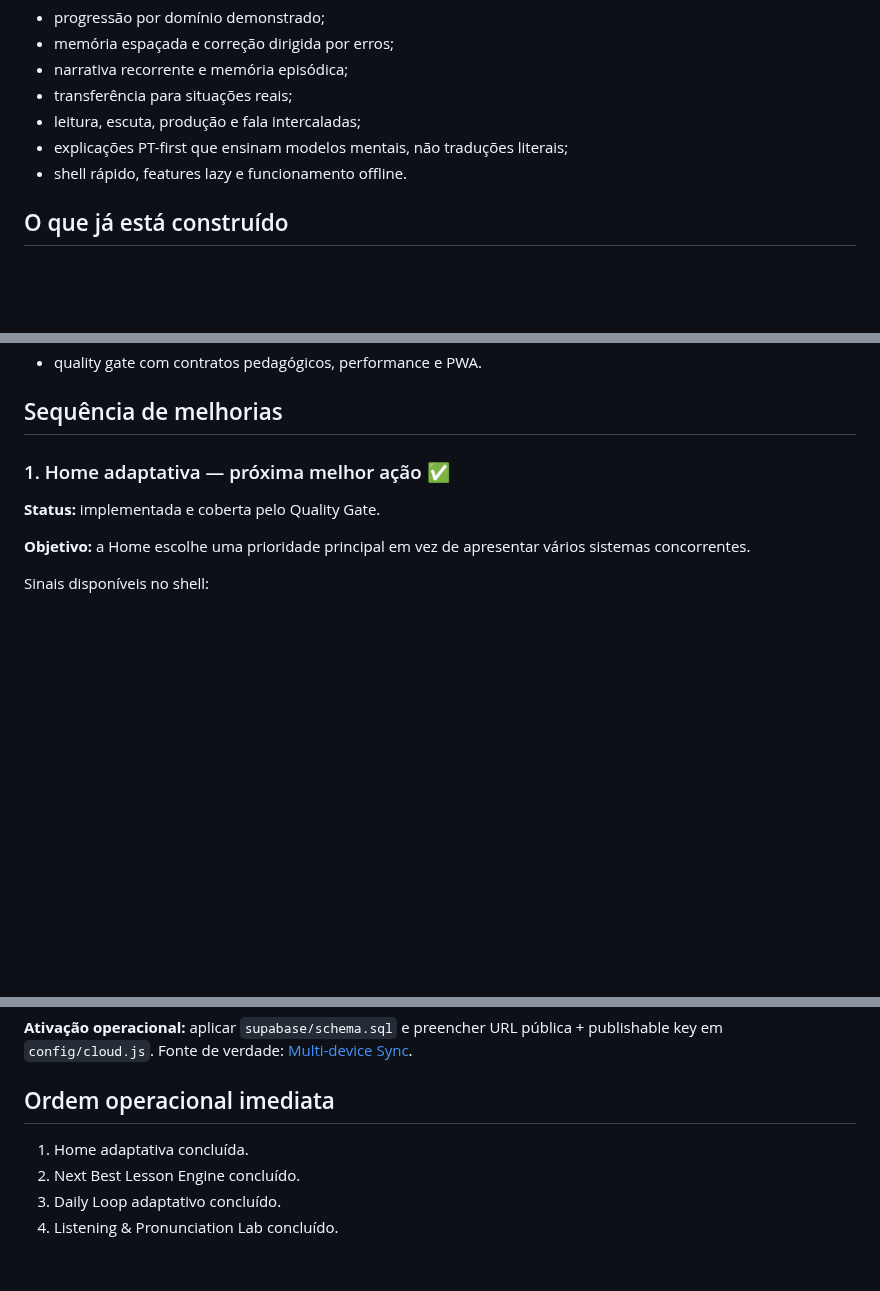
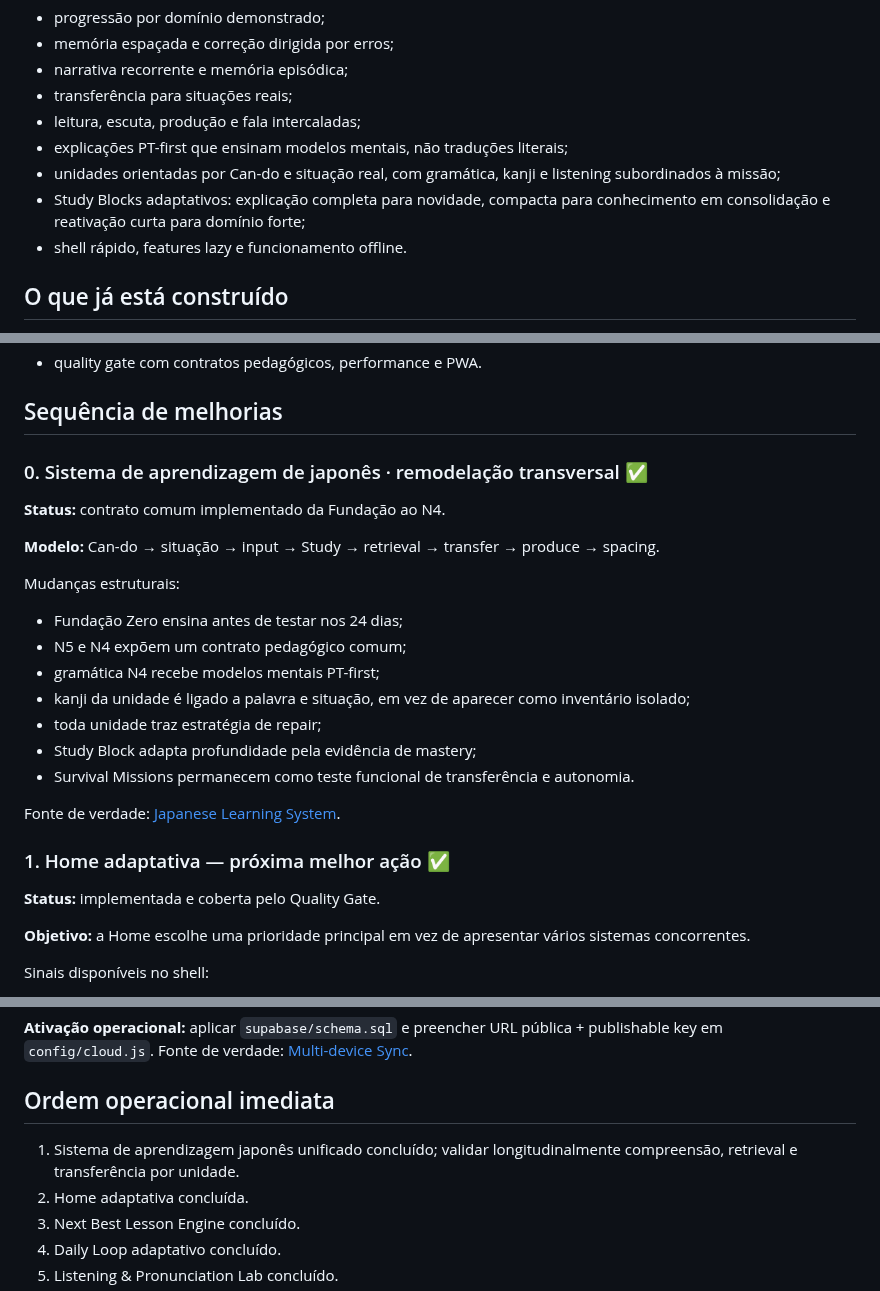
Before and after one commit to paulociano/mon, a Markdown page: docs/ROADMAP.md, 3 parts joined by grey strips. Rendered like a GitHub page; blank space fills up the shorter version.

Commit message:
docs: promote Japanese learning cycle to roadmap

```diff
--- a/docs/ROADMAP.md
+++ b/docs/ROADMAP.md
@@ -15,6 +15,8 @@ A vantagem do MON não deve ser “mais exercícios”. Ela deve vir da combina
 - transferência para situações reais;
 - leitura, escuta, produção e fala intercaladas;
 - explicações PT-first que ensinam modelos mentais, não traduções literais;
+- unidades orientadas por Can-do e situação real, com gramática, kanji e listening subordinados à missão;
+- Study Blocks adaptativos: explicação completa para novidade, compacta para conhecimento em consolidação e reativação curta para domínio forte;
 - shell rápido, features lazy e funcionamento offline.
 
 ## O que já está construído
@@ -36,6 +38,23 @@ A vantagem do MON não deve ser “mais exercícios”. Ela deve vir da combina
 - quality gate com contratos pedagógicos, performance e PWA.
 
 ## Sequência de melhorias
+
+### 0. Sistema de aprendizagem de japonês · remodelação transversal ✅
+**Status:** contrato comum implementado da Fundação ao N4.
+
+**Modelo:** Can-do → situação → input → Study → retrieval → transfer → produce → spacing.
+
+Mudanças estruturais:
+- Fundação Zero ensina antes de testar nos 24 dias;
+- N5 e N4 expõem um contrato pedagógico comum;
+- gramática N4 recebe modelos mentais PT-first;
+- kanji da unidade é ligado a palavra e situação, em vez de aparecer como inventário isolado;
+- toda unidade traz estratégia de repair;
+- Study Block adapta profundidade pela evidência de mastery;
+- Survival Missions permanecem como teste funcional de transferência e autonomia.
+
+Fonte de verdade: [Japanese Learning System](JAPANESE-LEARNING-SYSTEM.md).
+
 
 ### 1. Home adaptativa — próxima melhor ação ✅
 **Status:** implementada e coberta pelo Quality Gate.
@@ -275,6 +294,7 @@ Regras:
 
 ## Ordem operacional imediata
 
+1. Sistema de aprendizagem japonês unificado concluído; validar longitudinalmente compreensão, retrieval e transferência por unidade.
 1. Home adaptativa concluída.
 2. Next Best Lesson Engine concluído.
 3. Daily Loop adaptativo concluído.
```
